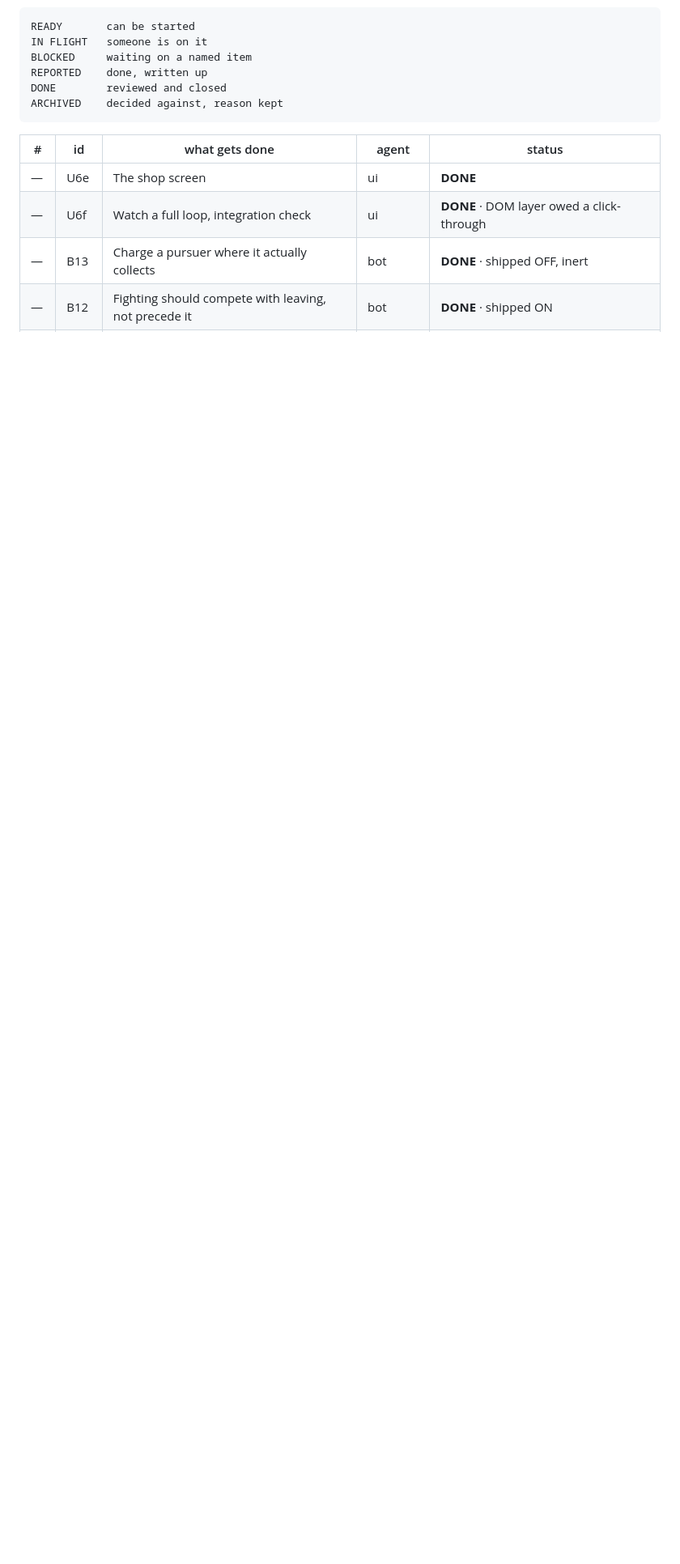
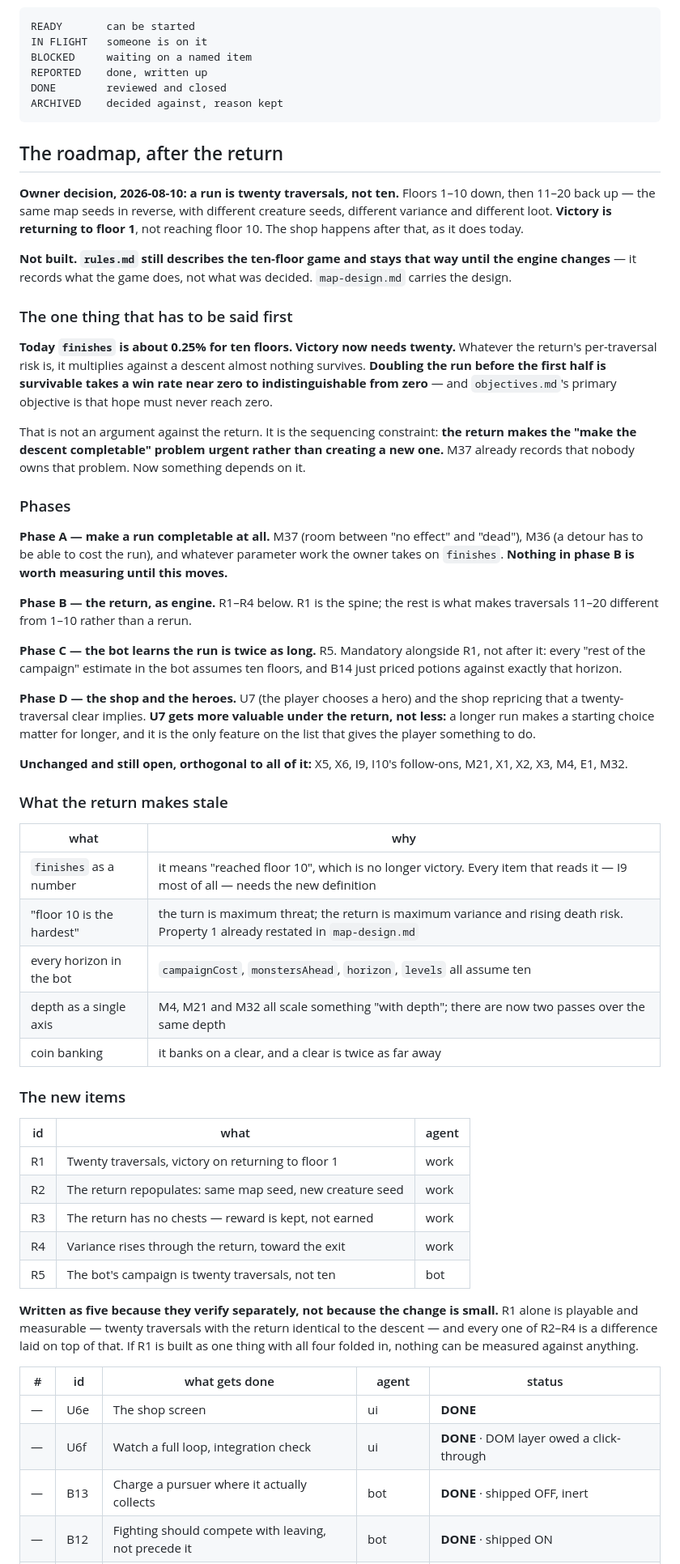
Before and after one commit to dravendraven/rogulidle, a Markdown page: docs/backlog.md, the part around one of its changes. Shown at 81% size. Drawn GitHub-style; blank space fills up the shorter version.

Commit message:
docs: the roadmap after the return - twenty traversals, victory on the way back
Owner decision: a run is floors 1-10 down then 11-20 back up, same map seeds
reversed with different creature seeds, variance and loot. Victory is
returning to floor 1. The shop follows, as today.

rules.md deliberately NOT touched - it records what the game does, and the
return is not built. map-design.md carries the design.

The sequencing constraint stated first, because it dominates everything else:
finishes is ~0.25% for ten floors and victory now needs twenty. Doubling the
run before the first half is survivable takes a win rate near zero to
indistinguishable from zero, against a primary objective that says hope must
never reach zero. The return does not create that problem - it makes it
urgent, and M37 already records that nobody owns it.

Four phases: make a run completable (M37, M36), the return as engine (R1-R4),
the bot learning the run is twice as long (R5, mandatory alongside R1 since
B14 just priced potions against a ten-floor horizon), then the shop and heroes
(U7, which gets MORE valuable under a longer run).

Also recorded what the return makes stale: finishes as a number, floor 10 as
the hardest, every horizon in the bot, depth as a single axis, and coin
banking on a clear that is now twice as far away.

Five R items rather than one because they verify separately - R1 alone is
playable with the return identical to the descent, and R2-R4 are differences
laid on top of it.

Co-Authored-By: Claude Opus 5 <noreply@anthropic.com>

```diff
--- a/docs/backlog.md
+++ b/docs/backlog.md
@@ -73,6 +73,80 @@ session, skip it.
     REPORTED    done, written up
     DONE        reviewed and closed
     ARCHIVED    decided against, reason kept
+
+## The roadmap, after the return
+
+**Owner decision, 2026-08-10: a run is twenty traversals, not ten.** Floors
+1–10 down, then 11–20 back up — the same map seeds in reverse, with different
+creature seeds, different variance and different loot. **Victory is returning
+to floor 1**, not reaching floor 10. The shop happens after that, as it does
+today.
+
+**Not built. `rules.md` still describes the ten-floor game and stays that way
+until the engine changes** — it records what the game does, not what was
+decided. `map-design.md` carries the design.
+
+### The one thing that has to be said first
+
+**Today `finishes` is about 0.25% for ten floors. Victory now needs twenty.**
+Whatever the return's per-traversal risk is, it multiplies against a descent
+almost nothing survives. **Doubling the run before the first half is
+survivable takes a win rate near zero to indistinguishable from zero** — and
+`objectives.md`'s primary objective is that hope must never reach zero.
+
+That is not an argument against the return. It is the sequencing constraint:
+**the return makes the "make the descent completable" problem urgent rather
+than creating a new one.** M37 already records that nobody owns that problem.
+Now something depends on it.
+
+### Phases
+
+**Phase A — make a run completable at all.** M37 (room between "no effect"
+and "dead"), M36 (a detour has to be able to cost the run), and whatever
+parameter work the owner takes on `finishes`. **Nothing in phase B is worth
+measuring until this moves.**
+
+**Phase B — the return, as engine.** R1–R4 below. R1 is the spine; the rest
+is what makes traversals 11–20 different from 1–10 rather than a rerun.
+
+**Phase C — the bot learns the run is twice as long.** R5. Mandatory
+alongside R1, not after it: every "rest of the campaign" estimate in the bot
+assumes ten floors, and B14 just priced potions against exactly that horizon.
+
+**Phase D — the shop and the heroes.** U7 (the player chooses a hero) and the
+shop repricing that a twenty-traversal clear implies. **U7 gets more valuable
+under the return, not less:** a longer run makes a starting choice matter for
+longer, and it is the only feature on the list that gives the player something
+to do.
+
+**Unchanged and still open, orthogonal to all of it:** X5, X6, I9, I10's
+follow-ons, M21, X1, X2, X3, M4, E1, M32.
+
+### What the return makes stale
+
+| what | why |
+|---|---|
+| `finishes` as a number | it means "reached floor 10", which is no longer victory. Every item that reads it — I9 most of all — needs the new definition |
+| "floor 10 is the hardest" | the turn is maximum threat; the return is maximum variance and rising death risk. Property 1 already restated in `map-design.md` |
+| every horizon in the bot | `campaignCost`, `monstersAhead`, `horizon`, `levels` all assume ten |
+| depth as a single axis | M4, M21 and M32 all scale something "with depth"; there are now two passes over the same depth |
+| coin banking | it banks on a clear, and a clear is twice as far away |
+
+### The new items
+
+| id | what | agent |
+|---|---|---|
+| R1 | Twenty traversals, victory on returning to floor 1 | work |
+| R2 | The return repopulates: same map seed, new creature seed | work |
+| R3 | The return has no chests — reward is kept, not earned | work |
+| R4 | Variance rises through the return, toward the exit | work |
+| R5 | The bot's campaign is twenty traversals, not ten | bot |
+
+**Written as five because they verify separately, not because the change is
+small.** R1 alone is playable and measurable — twenty traversals with the
+return identical to the descent — and every one of R2–R4 is a difference laid
+on top of that. If R1 is built as one thing with all four folded in, nothing
+can be measured against anything.
 
 | # | id | what gets done | agent | status |
 |---|---|---|---|---|
```
Also changed, not shown: other parts of docs/backlog.md (+6 -1 lines).
